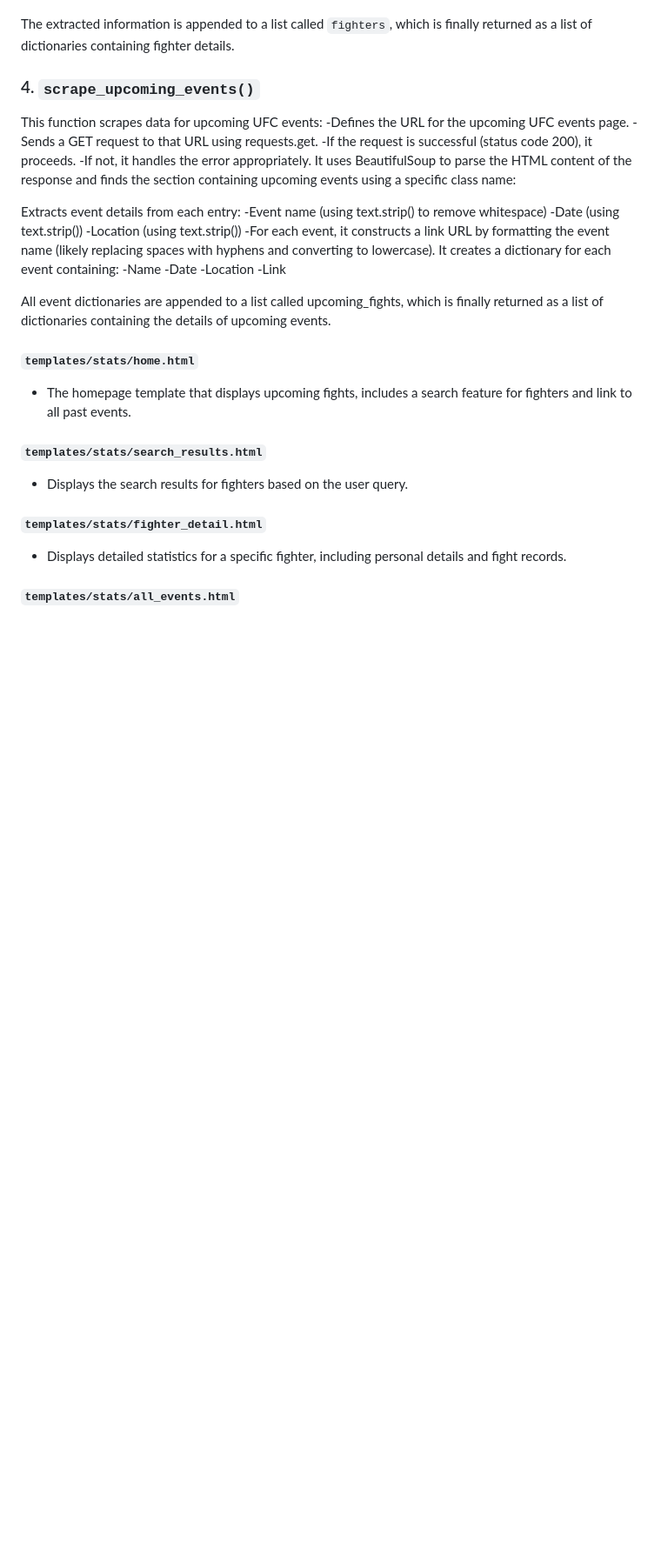
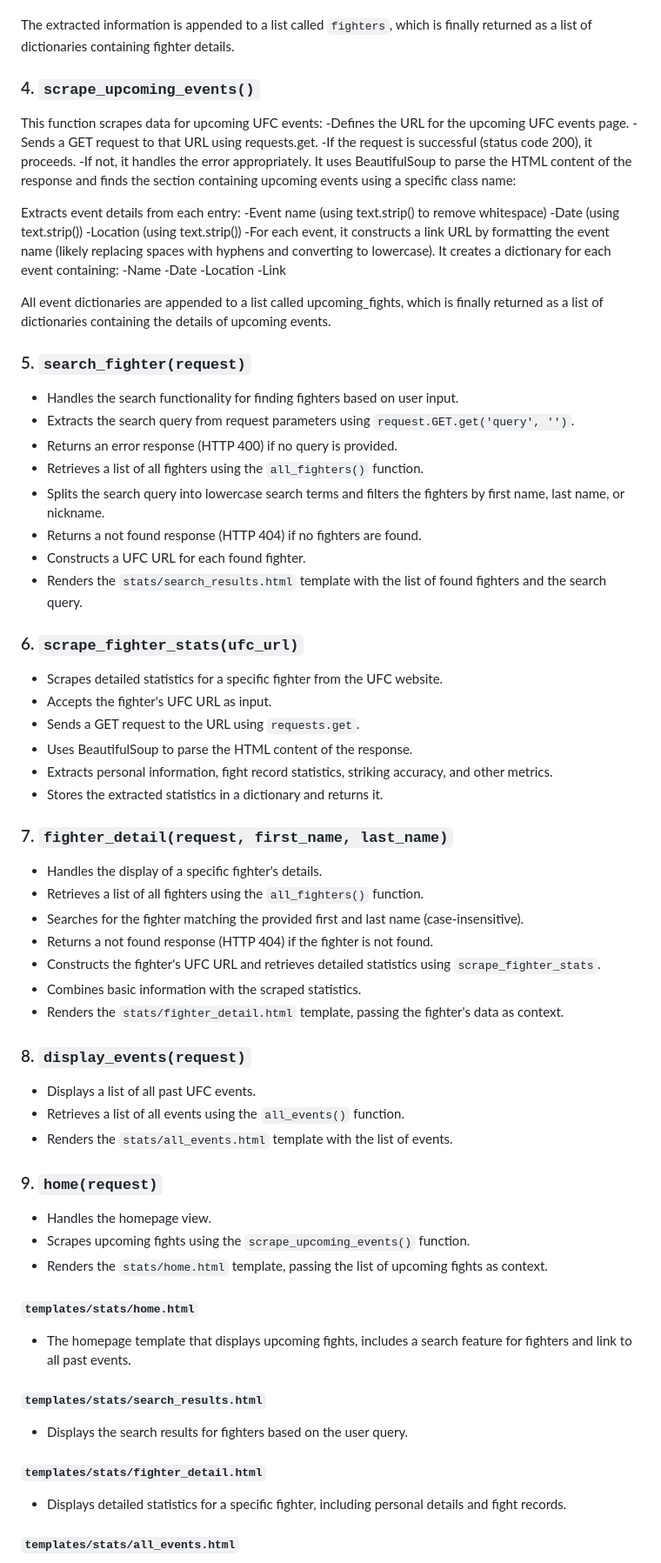
Before and after one commit to GavinWang-2024/UFC_stats_scraper, a Markdown page: README.md, the part around the change. Shown: that part at 87% size. Drawn GitHub-style; blank space fills up the shorter version.

```diff
--- a/README.md
+++ b/README.md
@@ -89,8 +89,6 @@ BeautifulSoup is used to parse the HTML content, and it finds the section contai
 
 The extracted information is appended to a list called `fighters`, which is finally returned as a list of dictionaries containing fighter details.
 
-
-
 ### 4. `scrape_upcoming_events()`
 
 This function scrapes data for upcoming UFC events:
@@ -112,7 +110,47 @@ Extracts event details from each entry:
 
 All event dictionaries are appended to a list called upcoming_fights, which is finally returned as a list of dictionaries containing the details of upcoming events.
 
+### 5. `search_fighter(request)`
 
+- Handles the search functionality for finding fighters based on user input.
+- Extracts the search query from request parameters using `request.GET.get('query', '')`.
+- Returns an error response (HTTP 400) if no query is provided.
+- Retrieves a list of all fighters using the `all_fighters()` function.
+- Splits the search query into lowercase search terms and filters the fighters by first name, last name, or nickname.
+- Returns a not found response (HTTP 404) if no fighters are found.
+- Constructs a UFC URL for each found fighter.
+- Renders the `stats/search_results.html` template with the list of found fighters and the search query.
+
+### 6. `scrape_fighter_stats(ufc_url)`
+
+- Scrapes detailed statistics for a specific fighter from the UFC website.
+- Accepts the fighter's UFC URL as input.
+- Sends a GET request to the URL using `requests.get`.
+- Uses BeautifulSoup to parse the HTML content of the response.
+- Extracts personal information, fight record statistics, striking accuracy, and other metrics.
+- Stores the extracted statistics in a dictionary and returns it.
+
+### 7. `fighter_detail(request, first_name, last_name)`
+
+- Handles the display of a specific fighter's details.
+- Retrieves a list of all fighters using the `all_fighters()` function.
+- Searches for the fighter matching the provided first and last name (case-insensitive).
+- Returns a not found response (HTTP 404) if the fighter is not found.
+- Constructs the fighter's UFC URL and retrieves detailed statistics using `scrape_fighter_stats`.
+- Combines basic information with the scraped statistics.
+- Renders the `stats/fighter_detail.html` template, passing the fighter's data as context.
+
+### 8. `display_events(request)`
+
+- Displays a list of all past UFC events.
+- Retrieves a list of all events using the `all_events()` function.
+- Renders the `stats/all_events.html` template with the list of events.
+
+### 9. `home(request)`
+
+- Handles the homepage view.
+- Scrapes upcoming fights using the `scrape_upcoming_events()` function.
+- Renders the `stats/home.html` template, passing the list of upcoming fights as context.
 
 
 
```
